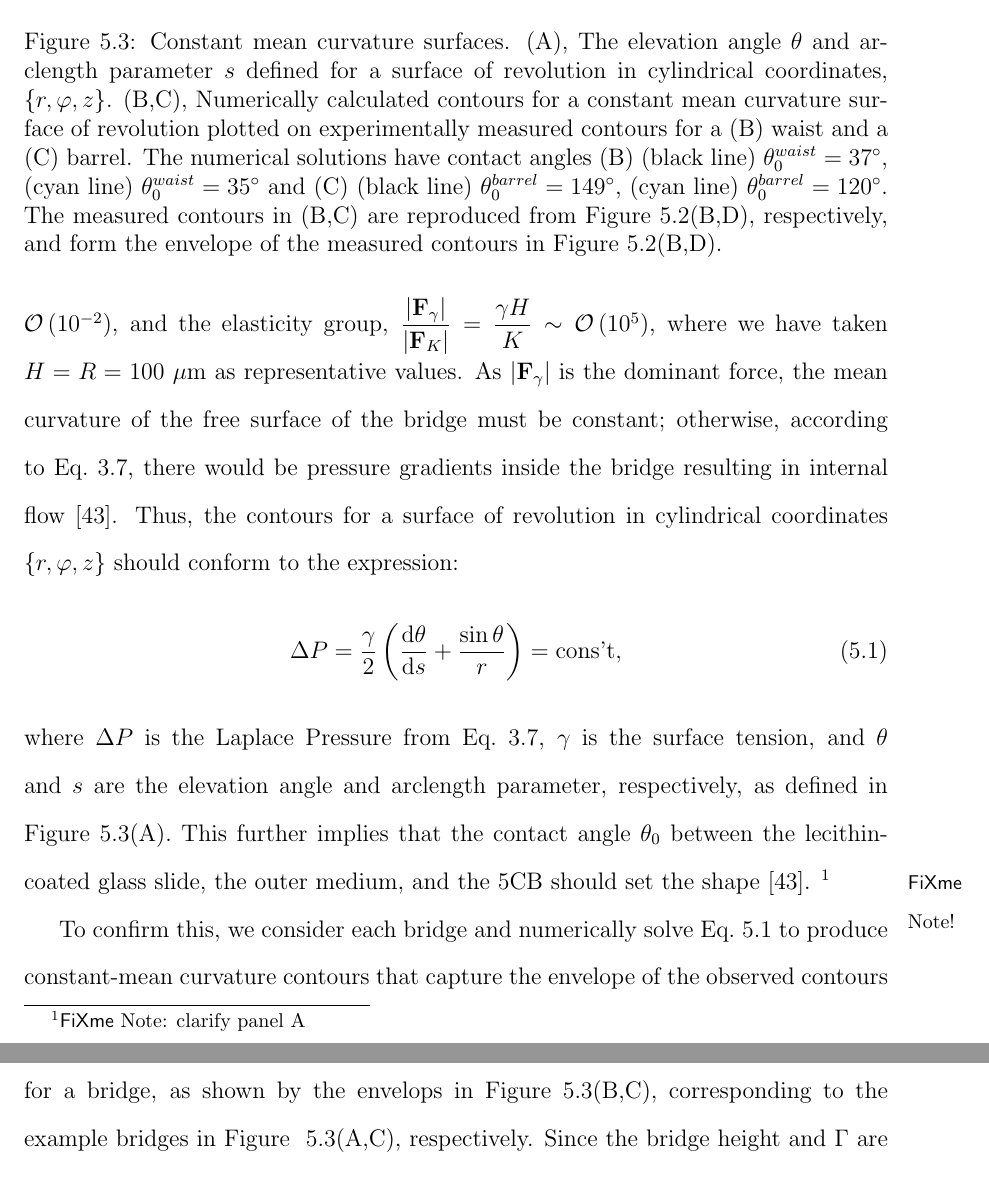
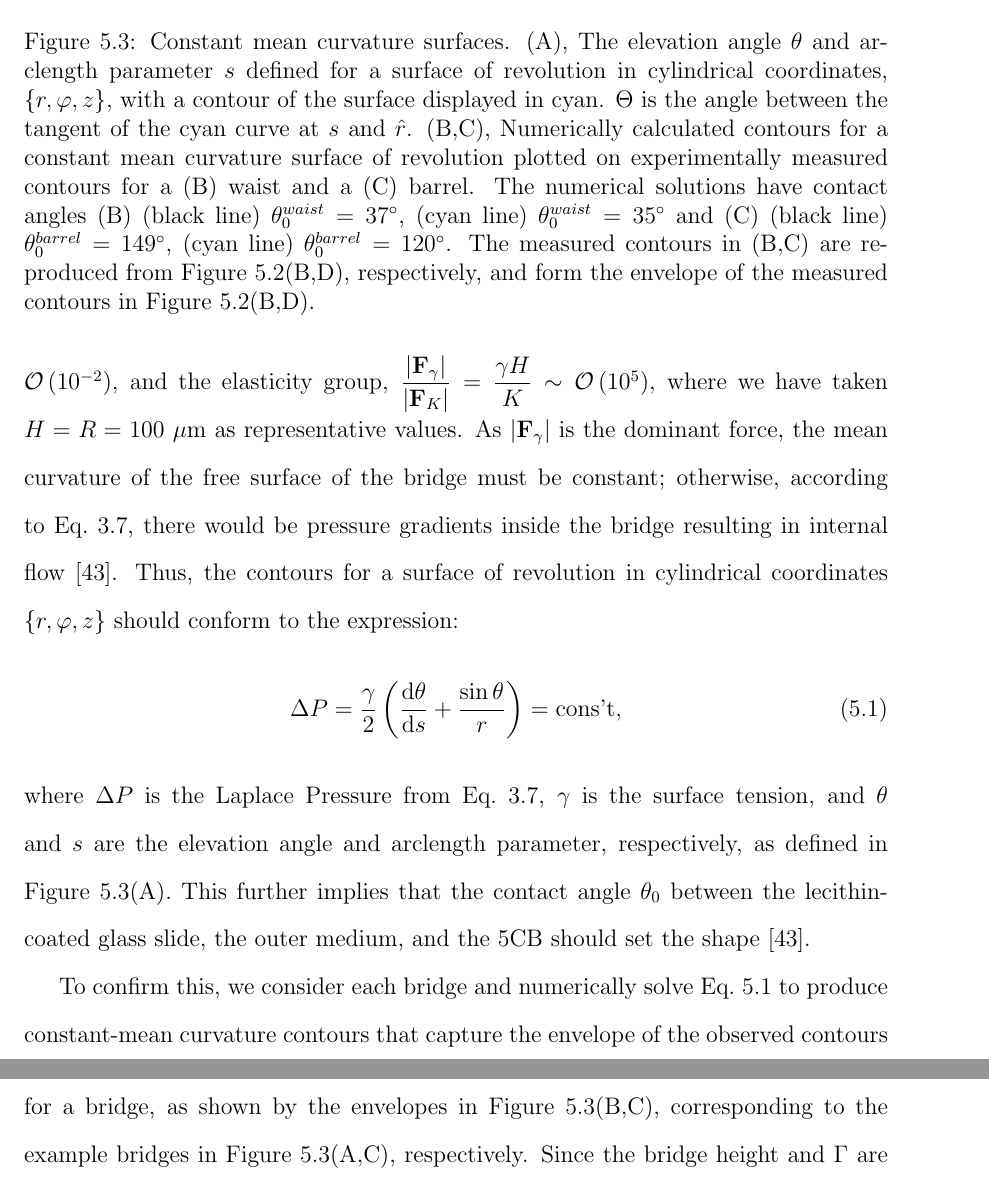
Before and after one commit to perrywmellis/thesis, a LaTeX thesis (document/thesis.tex, which reads document/chapter5.tex): two parts of pages 208 and 209 of 253, joined at a grey line, cut so that both start at the same text. Compiled offline with pdfLaTeX.

Commit message:
resolved fxnote

```diff
--- a/document/chapter5.tex
+++ b/document/chapter5.tex
@@ -108,13 +108,14 @@ This further implies that the contact angle $\theta_0$ between the lecithin-coat
   \centering
   \includegraphics{figures/C5/Ch5-Figs_ShapeEnvelope.png}
   \caption{Constant mean curvature surfaces.
-  (A), The elevation angle $\theta$ and arclength parameter $s$ defined for a surface of revolution in cylindrical coordinates, $\{r,\varphi, z\}$.
+  (A), The elevation angle $\theta$ and arclength parameter $s$ defined for a surface of revolution in cylindrical coordinates, $\{r,\varphi, z\}$, with a contour of the surface displayed in cyan.
+  $\Theta$ is the angle between the tangent of the cyan curve at $s$ and $\hat{r}$.
   (B,C), Numerically calculated contours for a constant mean curvature surface of revolution plotted on experimentally measured contours for a (B) waist and a (C) barrel.
   The numerical solutions have contact angles (B) (black line) $\theta_0^{waist} = 37^{\circ}$, (cyan line) $\theta_0^{waist} = 35^{\circ}$ and (C) (black line) $\theta_0^{barrel} = 149^{\circ}$, (cyan line) $\theta_0^{barrel} = 120^{\circ}$.
   The measured contours in (B,C) are reproduced from Figure~\ref{f:5-ShapeContour}(B,D), respectively, and form the envelope of the measured contours in Figure~\ref{f:5-ShapeContour}(B,D).}\label{f:5-ShapeEnvelope}
-\end{figure}\fxnote{clarify panel A}
+\end{figure}
 
-To confirm this, we consider each bridge and numerically solve Eq.~\ref{e:5-ConsMeanCurv} to produce constant-mean curvature contours that capture the envelope of the observed contours for a bridge, as shown by the envelops in Figure~\ref{f:5-ShapeEnvelope}(B,C), corresponding to the example bridges in Figure~~\ref{f:5-ShapeEnvelope}(A,C), respectively.
+To confirm this, we consider each bridge and numerically solve Eq.~\ref{e:5-ConsMeanCurv} to produce constant-mean curvature contours that capture the envelope of the observed contours for a bridge, as shown by the envelopes in Figure~\ref{f:5-ShapeEnvelope}(B,C), corresponding to the example bridges in Figure~\ref{f:5-ShapeEnvelope}(A,C), respectively.
 Since the bridge height and $\Gamma$ are measured in each experiment, we only need to specify $\Delta P$ and choose the contact angle, $\theta_0 = \theta(s=0)$ as an initial condition for each solution.
 We average the contact angles from the numerically-solved contours for the waists and barrels to get $\theta^{waist}_0 = 36^{\circ} \pm 8^{\circ}$ and $\theta^{barrel}_0 = 127^{\circ} \pm 9^{\circ}$.
 We compare the contact angles determined from our calculated contours with contact angles measured from sessile droplets with both air and water as the outer medium, finding $\theta_0^{air} = 37^{\circ} \pm 5^{\circ}$ and $\theta_0^{water} = 123^{\circ} \pm 5^{\circ}$, in agreement with our data from the bridges.
```
Also changed, not shown: document/figures/C5/Ch5-Figs_ShapeEnvelope.png.
